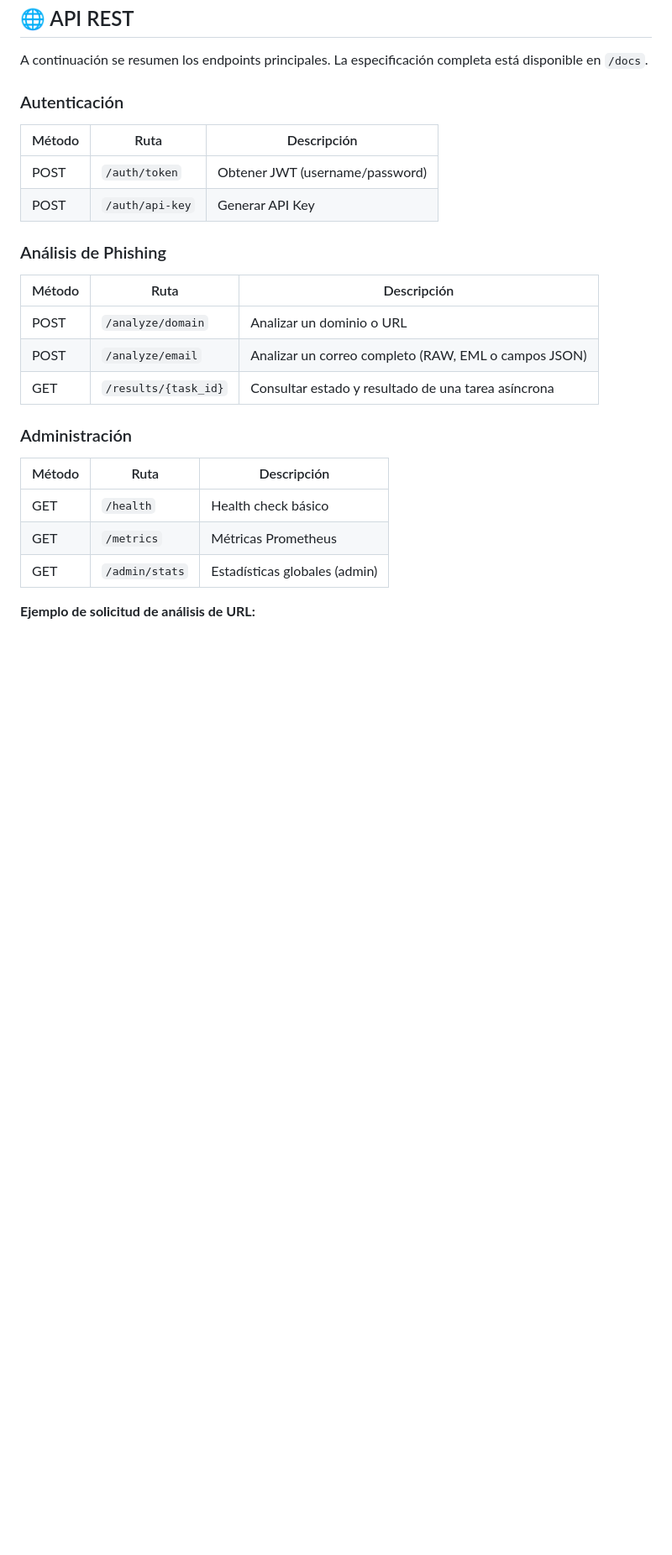
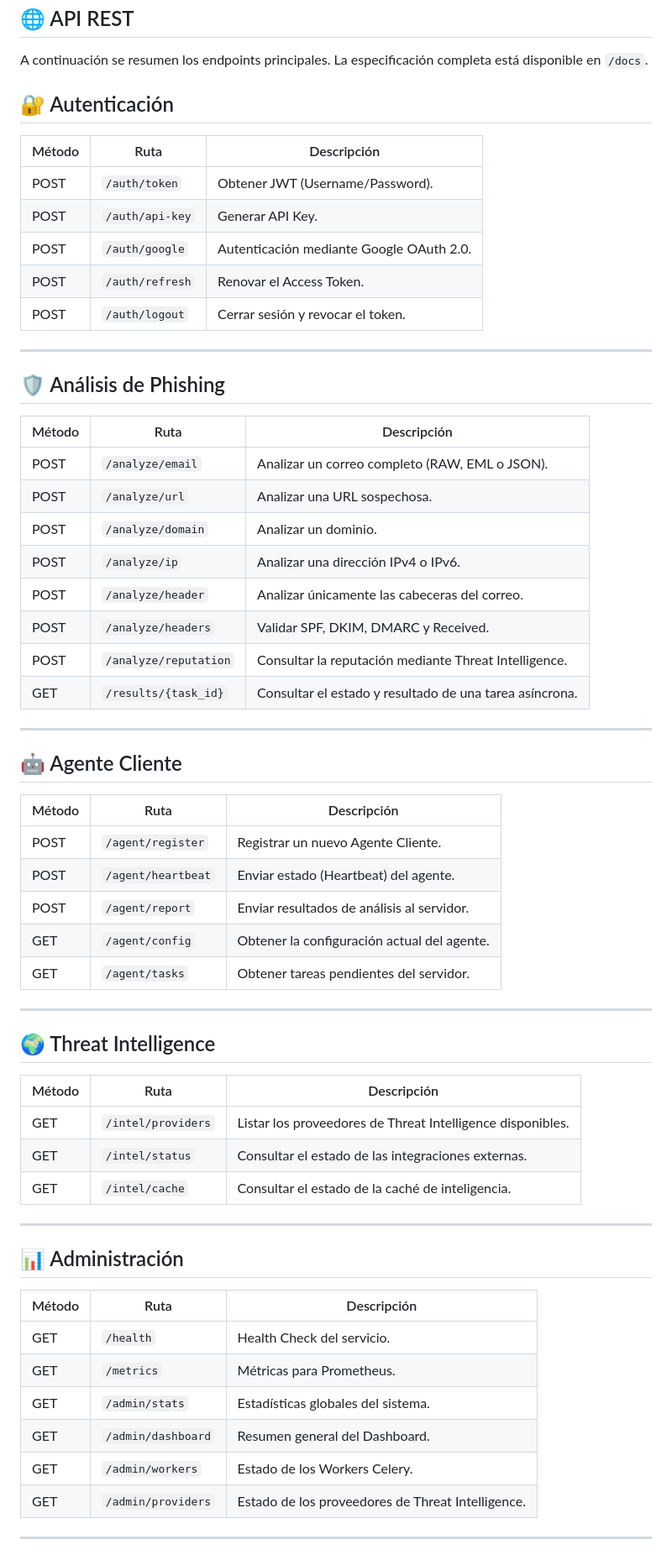
Before and after one commit to CyberZenithAI/phishguard-v5-enterprise-phishing-detection-platform, a Markdown page: README.md, the part around one of its changes. Shown at 84% size. Rendered like a GitHub page; blank space fills up the shorter version.

```diff
--- a/README.md
+++ b/README.md
@@ -148,27 +148,65 @@ Puedes extender los módulos de inteligencia implementando la interfaz `ThreatIn
 
 A continuación se resumen los endpoints principales. La especificación completa está disponible en `/docs`.
 
-### Autenticación
+## 🔐 Autenticación
 
-| Método | Ruta              | Descripción                     |
-|--------|-------------------|---------------------------------|
-| POST   | `/auth/token`     | Obtener JWT (username/password) |
-| POST   | `/auth/api-key`   | Generar API Key                 |
+| Método | Ruta | Descripción |
+|---------|------|-------------|
+| POST | `/auth/token` | Obtener JWT (Username/Password). |
+| POST | `/auth/api-key` | Generar API Key. |
+| POST | `/auth/google` | Autenticación mediante Google OAuth 2.0. |
+| POST | `/auth/refresh` | Renovar el Access Token. |
+| POST | `/auth/logout` | Cerrar sesión y revocar el token. |
 
-### Análisis de Phishing
+---
 
-| Método | Ruta                       | Descripción                                                       |
-|--------|----------------------------|-------------------------------------------------------------------|
-| POST   | `/analyze/domain`          | Analizar un dominio o URL                                         |
-| POST   | `/analyze/email`           | Analizar un correo completo (RAW, EML o campos JSON)              |
-| GET    | `/results/{task_id}`       | Consultar estado y resultado de una tarea asíncrona               |
+## 🛡️ Análisis de Phishing
 
-### Administración
+| Método | Ruta | Descripción |
+|---------|------|-------------|
+| POST | `/analyze/email` | Analizar un correo completo (RAW, EML o JSON). |
+| POST | `/analyze/url` | Analizar una URL sospechosa. |
+| POST | `/analyze/domain` | Analizar un dominio. |
+| POST | `/analyze/ip` | Analizar una dirección IPv4 o IPv6. |
+| POST | `/analyze/header` | Analizar únicamente las cabeceras del correo. |
+| POST | `/analyze/headers` | Validar SPF, DKIM, DMARC y Received. |
+| POST | `/analyze/reputation` | Consultar la reputación mediante Threat Intelligence. |
+| GET | `/results/{task_id}` | Consultar el estado y resultado de una tarea asíncrona. |
 
-| Método | Ruta                | Descripción                         |
-|--------|---------------------|-------------------------------------|
-| GET    | `/health`           | Health check básico                 |
-| GET    | `/metrics`          | Métricas Prometheus                 |
-| GET    | `/admin/stats`      | Estadísticas globales (admin)       |
+---
 
-**Ejemplo de solicitud de análisis de URL:**
+## 🤖 Agente Cliente
+
+| Método | Ruta | Descripción |
+|---------|------|-------------|
+| POST | `/agent/register` | Registrar un nuevo Agente Cliente. |
+| POST | `/agent/heartbeat` | Enviar estado (Heartbeat) del agente. |
+| POST | `/agent/report` | Enviar resultados de análisis al servidor. |
+| GET | `/agent/config` | Obtener la configuración actual del agente. |
+| GET | `/agent/tasks` | Obtener tareas pendientes del servidor. |
+
+---
+
+## 🌍 Threat Intelligence
+
+| Método | Ruta | Descripción |
+|---------|------|-------------|
+| GET | `/intel/providers` | Listar los proveedores de Threat Intelligence disponibles. |
+| GET | `/intel/status` | Consultar el estado de las integraciones externas. |
+| GET | `/intel/cache` | Consultar el estado de la caché de inteligencia. |
+
+---
+
+## 📊 Administración
+
+| Método | Ruta | Descripción |
+|---------|------|-------------|
+| GET | `/health` | Health Check del servicio. |
+| GET | `/metrics` | Métricas para Prometheus. |
+| GET | `/admin/stats` | Estadísticas globales del sistema. |
+| GET | `/admin/dashboard` | Resumen general del Dashboard. |
+| GET | `/admin/workers` | Estado de los Workers Celery. |
+| GET | `/admin/providers` | Estado de los proveedores de Threat Intelligence. |
+
+---
+
```
Also changed, not shown: other parts of README.md (+16 -3 lines).
